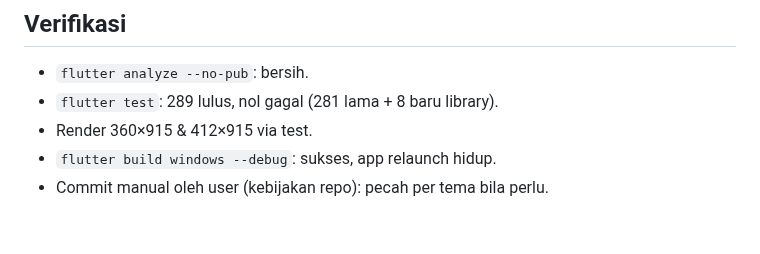
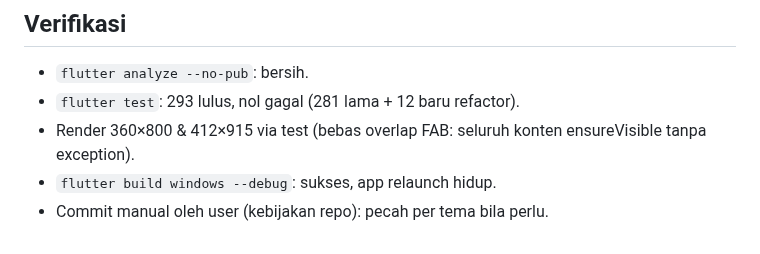
Before and after one commit to andrest1101/literasi-ai, a Markdown page: CHANGELOG_UI.md, the part around one of its changes. GitHub-like rendering.

Commit message:
docs(ui): catat refactor Belajar v3 P1-P8 di CHANGELOG_UI

```diff
--- a/CHANGELOG_UI.md
+++ b/CHANGELOG_UI.md
@@ -367,7 +445,8 @@ gradient norak, tanpa dependensi icon/font eksternal, animasi 1x calm.
 ## Verifikasi
 
 - `flutter analyze --no-pub`: bersih.
-- `flutter test`: 289 lulus, nol gagal (281 lama + 8 baru library).
-- Render 360×915 & 412×915 via test.
+- `flutter test`: 293 lulus, nol gagal (281 lama + 12 baru refactor).
+- Render 360×800 & 412×915 via test (bebas overlap FAB: seluruh
+  konten ensureVisible tanpa exception).
 - `flutter build windows --debug`: sukses, app relaunch hidup.
 - Commit manual oleh user (kebijakan repo): pecah per tema bila perlu.
```
Also changed, not shown: other parts of CHANGELOG_UI.md (+78 -0 lines).
